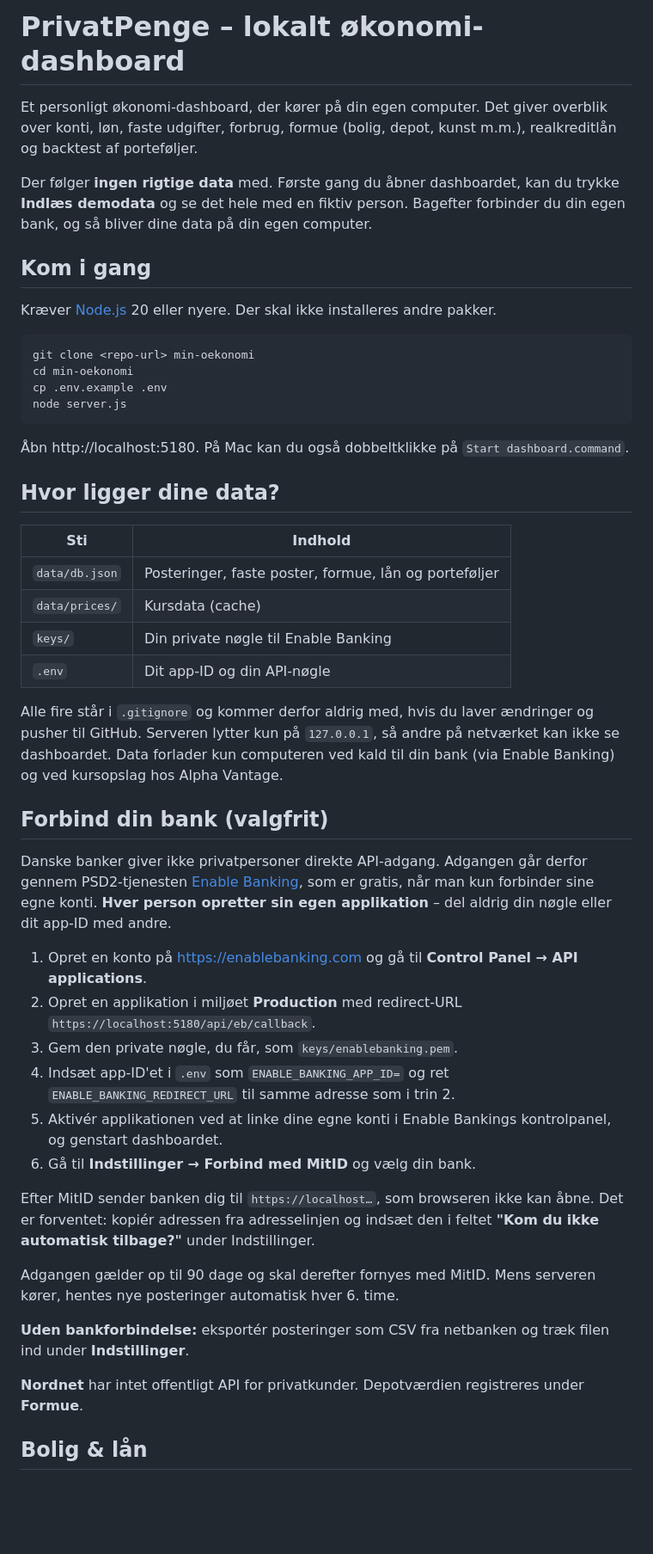
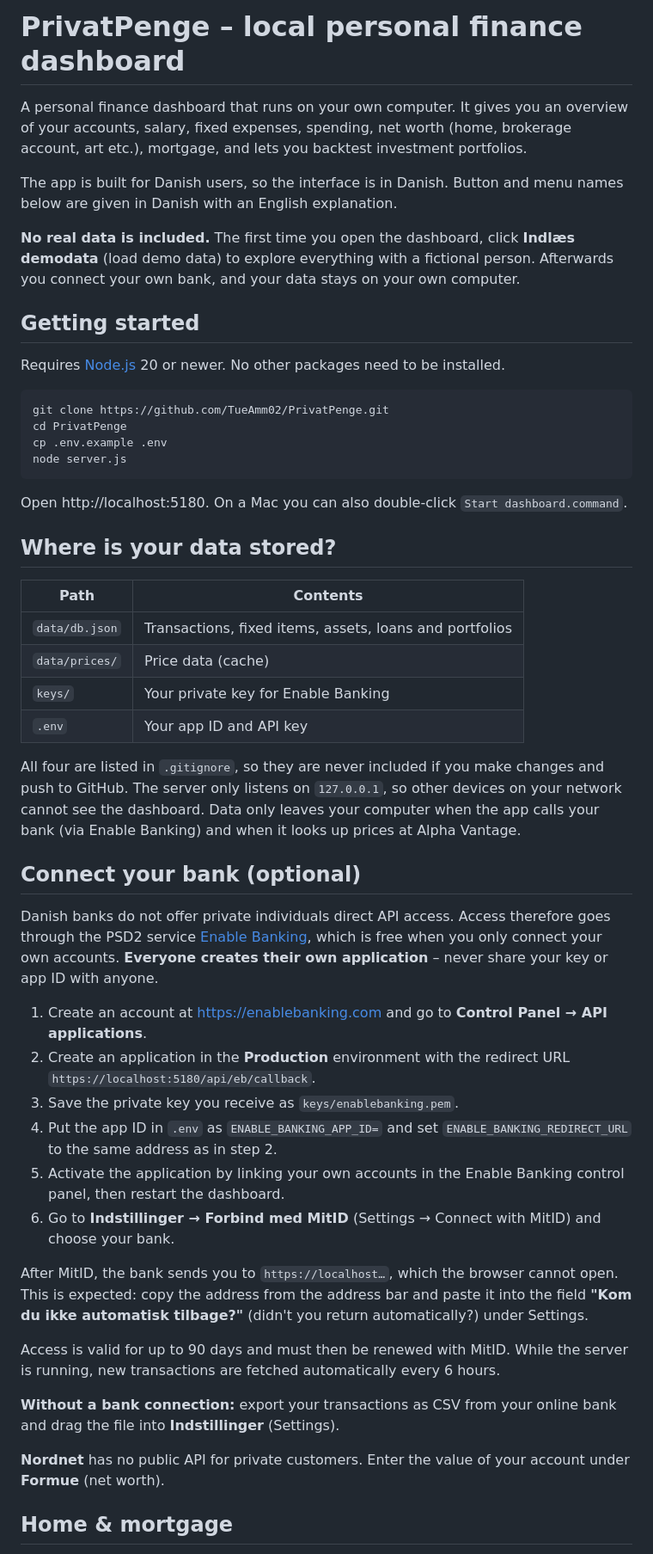
Before and after one commit to TueAmm02/PrivatPenge, a Markdown page: README.md, the part around one of its changes. Shown at 86% size. Drawn GitHub-style; blank space fills up the shorter version.

Commit message:
Translate README to English
Co-Authored-By: Claude Opus 5.5 <noreply@anthropic.com>

````diff
--- a/README.md
+++ b/README.md
@@ -1,59 +1,63 @@
-# PrivatPenge – lokalt økonomi-dashboard
+# PrivatPenge – local personal finance dashboard
 
-Et personligt økonomi-dashboard, der kører på din egen computer. Det giver overblik over konti, løn, faste udgifter,
-forbrug, formue (bolig, depot, kunst m.m.), realkreditlån og backtest af porteføljer.
+A personal finance dashboard that runs on your own computer. It gives you an overview of your accounts, salary, fixed
+expenses, spending, net worth (home, brokerage account, art etc.), mortgage, and lets you backtest investment portfolios.
 
-Der følger **ingen rigtige data** med. Første gang du åbner dashboardet, kan du trykke **Indlæs demodata** og se det hele
-med en fiktiv person. Bagefter forbinder du din egen bank, og så bliver dine data på din egen computer.
+The app is built for Danish users, so the interface is in Danish. Button and menu names below are given in Danish
+with an English explanation.
 
-## Kom i gang
+**No real data is included.** The first time you open the dashboard, click **Indlæs demodata** (load demo data) to
+explore everything with a fictional person. Afterwards you connect your own bank, and your data stays on your own computer.
 
-Kræver [Node.js](https://nodejs.org) 20 eller nyere. Der skal ikke installeres andre pakker.
+## Getting started
+
+Requires [Node.js](https://nodejs.org) 20 or newer. No other packages need to be installed.
 
 ```bash
-git clone <repo-url> min-oekonomi
-cd min-oekonomi
+git clone https://github.com/TueAmm02/PrivatPenge.git
+cd PrivatPenge
 cp .env.example .env
 node server.js
 ```
 
-Åbn http://localhost:5180. På Mac kan du også dobbeltklikke på `Start dashboard.command`.
+Open http://localhost:5180. On a Mac you can also double-click `Start dashboard.command`.
 
-## Hvor ligger dine data?
+## Where is your data stored?
 
-| Sti | Indhold |
+| Path | Contents |
 |---|---|
-| `data/db.json` | Posteringer, faste poster, formue, lån og porteføljer |
-| `data/prices/` | Kursdata (cache) |
-| `keys/` | Din private nøgle til Enable Banking |
-| `.env` | Dit app-ID og din API-nøgle |
+| `data/db.json` | Transactions, fixed items, assets, loans and portfolios |
+| `data/prices/` | Price data (cache) |
+| `keys/` | Your private key for Enable Banking |
+| `.env` | Your app ID and API key |
 
-Alle fire står i `.gitignore` og kommer derfor aldrig med, hvis du laver ændringer og pusher til GitHub.
-Serveren lytter kun på `127.0.0.1`, så andre på netværket kan ikke se dashboardet. Data forlader kun computeren
-ved kald til din bank (via Enable Banking) og ved kursopslag hos Alpha Vantage.
+All four are listed in `.gitignore`, so they are never included if you make changes and push to GitHub.
+The server only listens on `127.0.0.1`, so other devices on your network cannot see the dashboard. Data only leaves
+your computer when the app calls your bank (via Enable Banking) and when it looks up prices at Alpha Vantage.
 
-## Forbind din bank (valgfrit)
+## Connect your bank (optional)
 
-Danske banker giver ikke privatpersoner direkte API-adgang. Adgangen går derfor gennem PSD2-tjenesten
-[Enable Banking](https://enablebanking.com), som er gratis, når man kun forbinder sine egne konti.
-**Hver person opretter sin egen applikation** – del aldrig din nøgle eller dit app-ID med andre.
+Danish banks do not offer private individuals direct API access. Access therefore goes through the PSD2 service
+[Enable Banking](https://enablebanking.com), which is free when you only connect your own accounts.
+**Everyone creates their own application** – never share your key or app ID with anyone.
 
-1. Opret en konto på https://enablebanking.com og gå til **Control Panel → API applications**.
-2. Opret en applikation i miljøet **Production** med redirect-URL `https://localhost:5180/api/eb/callback`.
-3. Gem den private nøgle, du får, som `keys/enablebanking.pem`.
-4. Indsæt app-ID'et i `.env` som `ENABLE_BANKING_APP_ID=` og ret `ENABLE_BANKING_REDIRECT_URL` til samme adresse som i trin 2.
-5. Aktivér applikationen ved at linke dine egne konti i Enable Bankings kontrolpanel, og genstart dashboardet.
-6. Gå til **Indstillinger → Forbind med MitID** og vælg din bank.
+1. Create an account at https://enablebanking.com and go to **Control Panel → API applications**.
+2. Create an application in the **Production** environment with the redirect URL `https://localhost:5180/api/eb/callback`.
+3. Save the private key you receive as `keys/enablebanking.pem`.
+4. Put the app ID in `.env` as `ENABLE_BANKING_APP_ID=` and set `ENABLE_BANKING_REDIRECT_URL` to the same address as in step 2.
+5. Activate the application by linking your own accounts in the Enable Banking control panel, then restart the dashboard.
+6. Go to **Indstillinger → Forbind med MitID** (Settings → Connect with MitID) and choose your bank.
 
-Efter MitID sender banken dig til `https://localhost…`, som browseren ikke kan åbne. Det er forventet:
-kopiér adressen fra adresselinjen og indsæt den i feltet **"Kom du ikke automatisk tilbage?"** under Indstillinger.
+After MitID, the bank sends you to `https://localhost…`, which the browser cannot open. This is expected:
+copy the address from the address bar and paste it into the field **"Kom du ikke automatisk tilbage?"**
+(didn't you return automatically?) under Settings.
 
-Adgangen gælder op til 90 dage og skal derefter fornyes med MitID. Mens serveren kører, hentes nye posteringer
-automatisk hver 6. time.
+Access is valid for up to 90 days and must then be renewed with MitID. While the server is running, new transactions
+are fetched automatically every 6 hours.
 
-**Uden bankforbindelse:** eksportér posteringer som CSV fra netbanken og træk filen ind under **Indstillinger**.
+**Without a bank connection:** export your transactions as CSV from your online bank and drag the file into **Indstillinger** (Settings).
 
-**Nordnet** har intet offentligt API for privatkunder. Depotværdien registreres under **Formue**.
+**Nordnet** has no public API for private customers. Enter the value of your account under **Formue** (net worth).
 
-## Bolig & lån
+## Home & mortgage
 
````
Also changed, not shown: other parts of README.md (+22 -21 lines).
